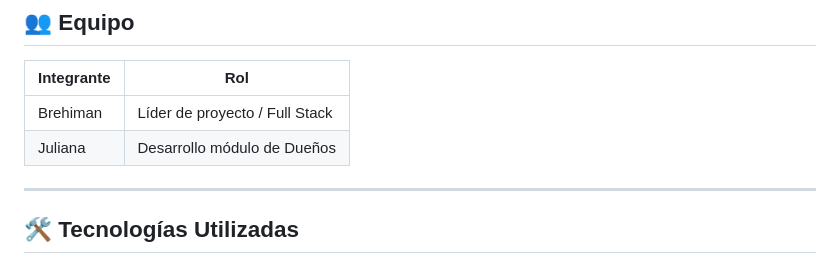
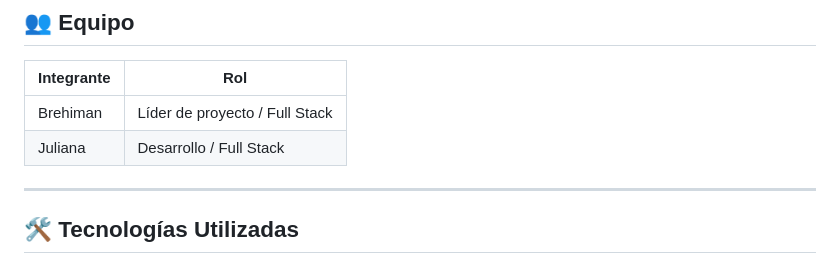
Before and after one commit to Brehiman/sistema-de-veterinaria, a Markdown page: README.md, the part around the change. Rendered like a GitHub page.

Commit message:
Última actualización de el README.md

```diff
--- a/README.md
+++ b/README.md
@@ -11,7 +11,7 @@ Sistema web para la administración de clínicas veterinarias desarrollado con *
 | Integrante | Rol                            |
 | ---------- | ------------------------------ |
 | Brehiman   | Líder de proyecto / Full Stack |
-| Juliana    | Desarrollo módulo de Dueños    |
+| Juliana    | Desarrollo / Full Stack  |
 
 ---
 
```
